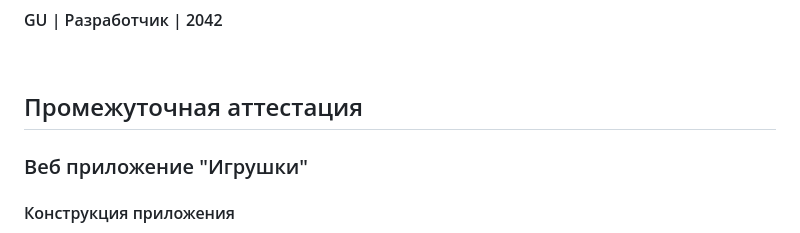
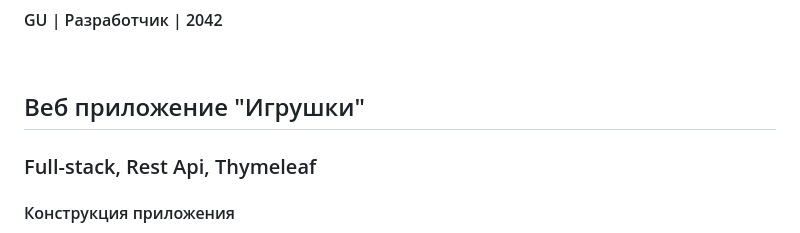
Before and after one commit to rafradio/ToysShopOnJava, a Markdown page: README.md, the part around the change. Drawn GitHub-style.

```diff
--- a/README.md
+++ b/README.md
@@ -3,8 +3,8 @@
 #### GU | Разработчик | 2042
 <br>
 
-## Промежуточная аттестация
-### Веб приложение "Игрушки"
+## Веб приложение "Игрушки"
+### Full-stack, Rest Api, Thymeleaf
 
 #### Конструкция приложения
 Сделано full-stack веб-приложение с использованием Java Spring, Boot, Rest Api.
```
